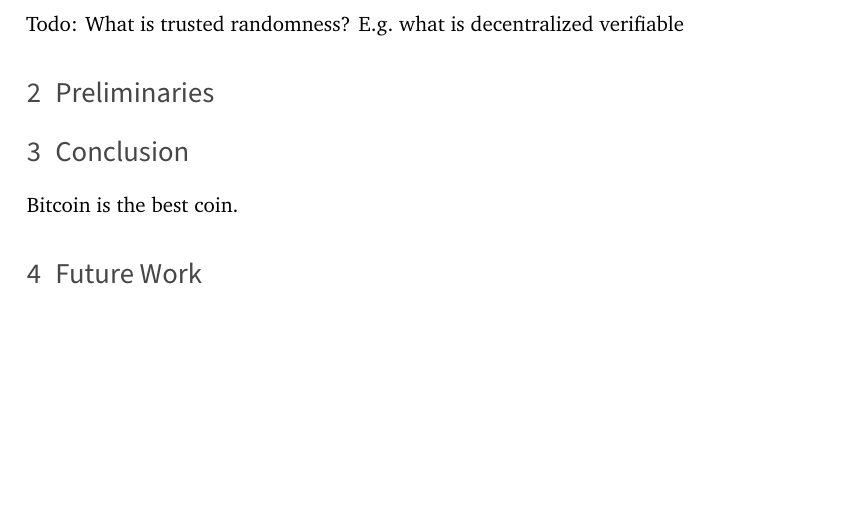
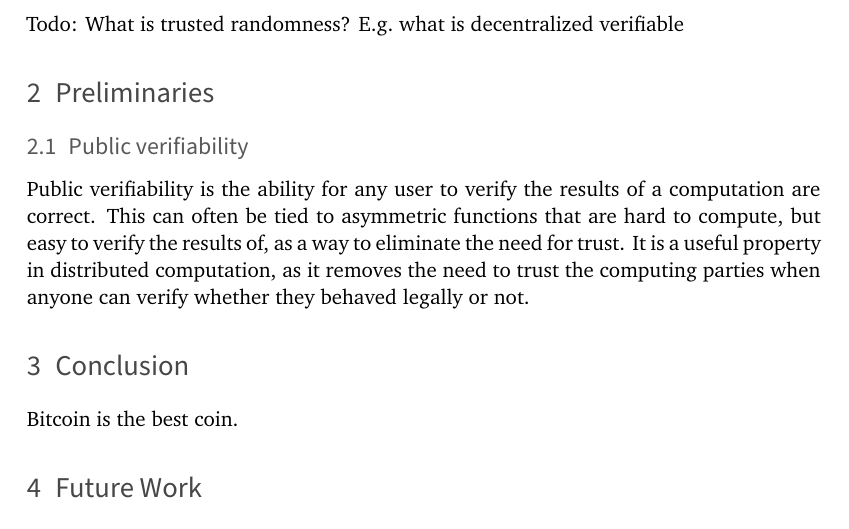
Before and after one commit to randomchain/beacon-taxonomy-paper, a LaTeX paper (main.tex, which reads content/prelims/index.tex, content/prelims/publicverifiable.tex): part of page 3 of 3, cut so that both start at the same text, the shorter picture padded with empty space. Compiled offline with XeLaTeX.

Commit message:
preliminaries-publicverifiable 1st draft

```diff
--- a/content/prelims/index.tex
+++ b/content/prelims/index.tex
@@ -1 +1,3 @@
 \section{Preliminaries}\label{sec:preliminaries}
+
+\subimport{}{publicverifiable.tex}
--- /dev/null
+++ b/content/prelims/publicverifiable.tex
@@ -0,0 +1,2 @@
+\subsection{Public verifiability}
+Public verifiability is the ability for any user to verify the results of a computation are correct. This can often be tied to asymmetric functions that are hard to compute, but easy to verify the results of, as a way to eliminate the need for trust. It is a useful property in distributed computation, as it removes the need to trust the computing parties when anyone can verify whether they behaved legally or not.
```
